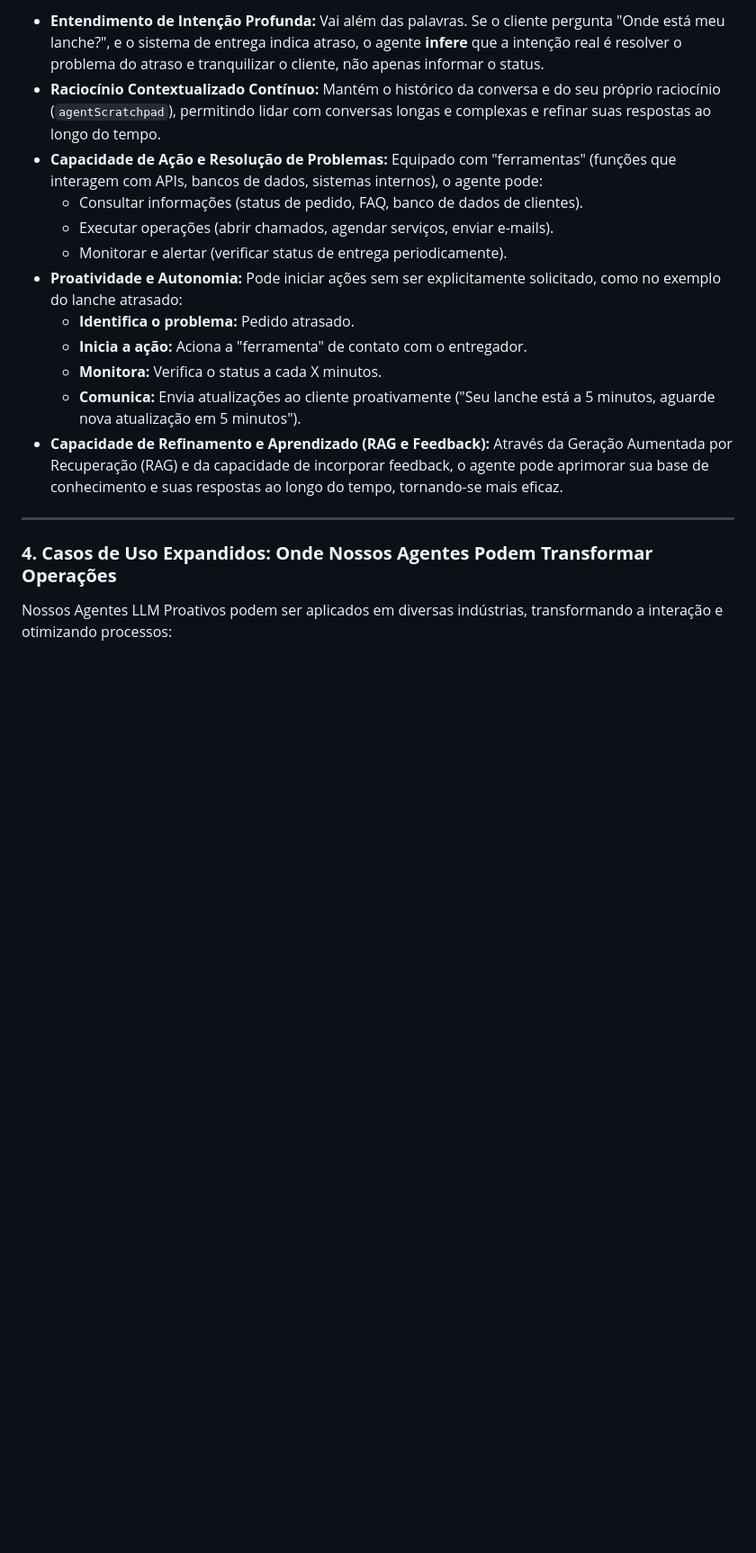
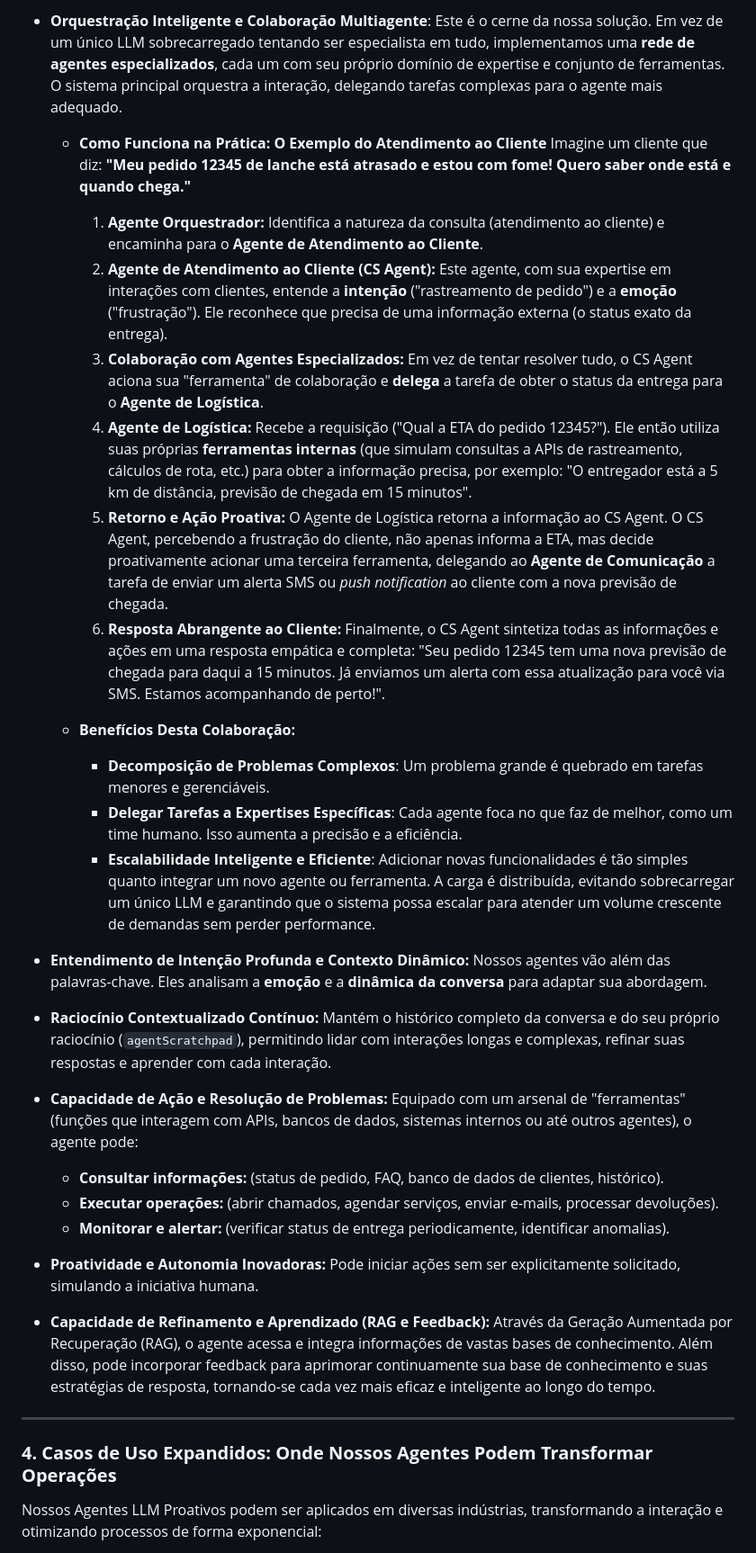
Before and after one commit to natanrelva/agent_llm, a Markdown page: README.md, the part around one of its changes. Shown at 90% size. Rendered like a GitHub page; blank space fills up the shorter version.

```diff
--- a/README.md
+++ b/README.md
@@ -38,20 +38,32 @@ Nossa solução utiliza o poder dos Large Language Models (LLMs) combinados com
 
-* **Entendimento de Intenção Profunda:** Vai além das palavras. Se o cliente pergunta "Onde está meu lanche?", e o sistema de entrega indica atraso, o agente **infere** que a intenção real é resolver o problema do atraso e tranquilizar o cliente, não apenas informar o status.
-* **Raciocínio Contextualizado Contínuo:** Mantém o histórico da conversa e do seu próprio raciocínio (`agentScratchpad`), permitindo lidar com conversas longas e complexas e refinar suas respostas ao longo do tempo.
-* **Capacidade de Ação e Resolução de Problemas:** Equipado com "ferramentas" (funções que interagem com APIs, bancos de dados, sistemas internos), o agente pode:
-    * Consultar informações (status de pedido, FAQ, banco de dados de clientes).
-    * Executar operações (abrir chamados, agendar serviços, enviar e-mails).
-    * Monitorar e alertar (verificar status de entrega periodicamente).
-* **Proatividade e Autonomia:** Pode iniciar ações sem ser explicitamente solicitado, como no exemplo do lanche atrasado:
-    * **Identifica o problema:** Pedido atrasado.
-    * **Inicia a ação:** Aciona a "ferramenta" de contato com o entregador.
-    * **Monitora:** Verifica o status a cada X minutos.
-    * **Comunica:** Envia atualizações ao cliente proativamente ("Seu lanche está a 5 minutos, aguarde nova atualização em 5 minutos").
-* **Capacidade de Refinamento e Aprendizado (RAG e Feedback):** Através da Geração Aumentada por Recuperação (RAG) e da capacidade de incorporar feedback, o agente pode aprimorar sua base de conhecimento e suas respostas ao longo do tempo, tornando-se mais eficaz.
+* **Orquestração Inteligente e Colaboração Multiagente**: Este é o cerne da nossa solução. Em vez de um único LLM sobrecarregado tentando ser especialista em tudo, implementamos uma **rede de agentes especializados**, cada um com seu próprio domínio de expertise e conjunto de ferramentas. O sistema principal orquestra a interação, delegando tarefas complexas para o agente mais adequado.
+    * **Como Funciona na Prática: O Exemplo do Atendimento ao Cliente**
+        Imagine um cliente que diz: **"Meu pedido 12345 de lanche está atrasado e estou com fome! Quero saber onde está e quando chega."**
+        1.  **Agente Orquestrador:** Identifica a natureza da consulta (atendimento ao cliente) e encaminha para o **Agente de Atendimento ao Cliente**.
+        2.  **Agente de Atendimento ao Cliente (CS Agent):** Este agente, com sua expertise em interações com clientes, entende a **intenção** ("rastreamento de pedido") e a **emoção** ("frustração"). Ele reconhece que precisa de uma informação externa (o status exato da entrega).
+        3.  **Colaboração com Agentes Especializados:** Em vez de tentar resolver tudo, o CS Agent aciona sua "ferramenta" de colaboração e **delega** a tarefa de obter o status da entrega para o **Agente de Logística**.
+        4.  **Agente de Logística:** Recebe a requisição ("Qual a ETA do pedido 12345?"). Ele então utiliza suas próprias **ferramentas internas** (que simulam consultas a APIs de rastreamento, cálculos de rota, etc.) para obter a informação precisa, por exemplo: "O entregador está a 5 km de distância, previsão de chegada em 15 minutos".
+        5.  **Retorno e Ação Proativa:** O Agente de Logística retorna a informação ao CS Agent. O CS Agent, percebendo a frustração do cliente, não apenas informa a ETA, mas decide proativamente acionar uma terceira ferramenta, delegando ao **Agente de Comunicação** a tarefa de enviar um alerta SMS ou *push notification* ao cliente com a nova previsão de chegada.
+        6.  **Resposta Abrangente ao Cliente:** Finalmente, o CS Agent sintetiza todas as informações e ações em uma resposta empática e completa: "Seu pedido 12345 tem uma nova previsão de chegada para daqui a 15 minutos. Já enviamos um alerta com essa atualização para você via SMS. Estamos acompanhando de perto!".
+
+    * **Benefícios Desta Colaboração:**
+        * **Decomposição de Problemas Complexos**: Um problema grande é quebrado em tarefas menores e gerenciáveis.
+        * **Delegar Tarefas a Expertises Específicas**: Cada agente foca no que faz de melhor, como um time humano. Isso aumenta a precisão e a eficiência.
+        * **Escalabilidade Inteligente e Eficiente**: Adicionar novas funcionalidades é tão simples quanto integrar um novo agente ou ferramenta. A carga é distribuída, evitando sobrecarregar um único LLM e garantindo que o sistema possa escalar para atender um volume crescente de demandas sem perder performance.
+
+* **Entendimento de Intenção Profunda e Contexto Dinâmico:** Nossos agentes vão além das palavras-chave. Eles analisam a **emoção** e a **dinâmica da conversa** para adaptar sua abordagem.
+* **Raciocínio Contextualizado Contínuo:** Mantém o histórico completo da conversa e do seu próprio raciocínio (`agentScratchpad`), permitindo lidar com interações longas e complexas, refinar suas respostas e aprender com cada interação.
+* **Capacidade de Ação e Resolução de Problemas:** Equipado com um arsenal de "ferramentas" (funções que interagem com APIs, bancos de dados, sistemas internos ou até outros agentes), o agente pode:
+    * **Consultar informações:** (status de pedido, FAQ, banco de dados de clientes, histórico).
+    * **Executar operações:** (abrir chamados, agendar serviços, enviar e-mails, processar devoluções).
+    * **Monitorar e alertar:** (verificar status de entrega periodicamente, identificar anomalias).
+* **Proatividade e Autonomia Inovadoras:** Pode iniciar ações sem ser explicitamente solicitado, simulando a iniciativa humana.
+* **Capacidade de Refinamento e Aprendizado (RAG e Feedback):** Através da Geração Aumentada por Recuperação (RAG), o agente acessa e integra informações de vastas bases de conhecimento. Além disso, pode incorporar feedback para aprimorar continuamente sua base de conhecimento e suas estratégias de resposta, tornando-se cada vez mais eficaz e inteligente ao longo do tempo.
+
 
 ---
 
 ### **4. Casos de Uso Expandidos: Onde Nossos Agentes Podem Transformar Operações**
 
-Nossos Agentes LLM Proativos podem ser aplicados em diversas indústrias, transformando a interação e otimizando processos:
+Nossos Agentes LLM Proativos podem ser aplicados em diversas indústrias, transformando a interação e otimizando processos de forma exponencial:
 
```
Also changed, not shown: other parts of README.md (+53 -51 lines).
